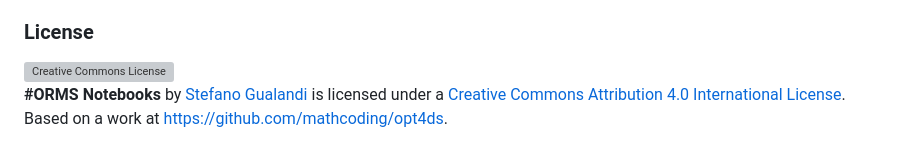
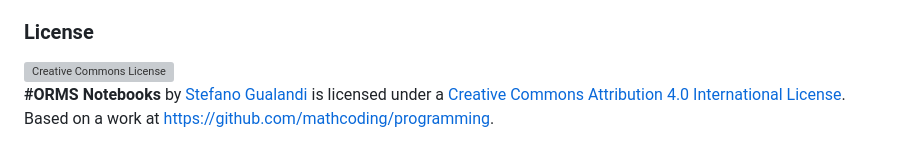
Before and after one commit to mathcoding/programming, a Markdown page: README.md, the part around the change. GitHub-like rendering; grey boxes are pictures that could not be loaded.

```diff
--- a/README.md
+++ b/README.md
@@ -44,4 +44,4 @@ Altri link utili:
 * [Shortcuts per Jupyter Notebook](https://www.cheatography.com/weidadeyue/cheat-sheets/jupyter-notebook/)
 
 ### License
-<a rel="license" href="http://creativecommons.org/licenses/by/4.0/"><img alt="Creative Commons License" style="border-width:0" src="https://i.creativecommons.org/l/by/4.0/88x31.png" /></a><br /><span xmlns:dct="http://purl.org/dc/terms/" property="dct:title"><b>#ORMS Notebooks</b></span> by <a xmlns:cc="http://creativecommons.org/ns#" href="http://matematica.unipv.it/gualandi" property="cc:attributionName" rel="cc:attributionURL">Stefano Gualandi</a> is licensed under a <a rel="license" href="http://creativecommons.org/licenses/by/4.0/">Creative Commons Attribution 4.0 International License</a>.<br />Based on a work at <a xmlns:dct="http://purl.org/dc/terms/" href="https://github.com/mathcoding/opt4ds" rel="dct:source">https://github.com/mathcoding/opt4ds</a>.
+<a rel="license" href="http://creativecommons.org/licenses/by/4.0/"><img alt="Creative Commons License" style="border-width:0" src="https://i.creativecommons.org/l/by/4.0/88x31.png" /></a><br /><span xmlns:dct="http://purl.org/dc/terms/" property="dct:title"><b>#ORMS Notebooks</b></span> by <a xmlns:cc="http://creativecommons.org/ns#" href="http://matematica.unipv.it/gualandi" property="cc:attributionName" rel="cc:attributionURL">Stefano Gualandi</a> is licensed under a <a rel="license" href="http://creativecommons.org/licenses/by/4.0/">Creative Commons Attribution 4.0 International License</a>.<br />Based on a work at <a xmlns:dct="http://purl.org/dc/terms/" href="https://github.com/mathcoding/opt4ds" rel="dct:source">https://github.com/mathcoding/programming</a>.
```
